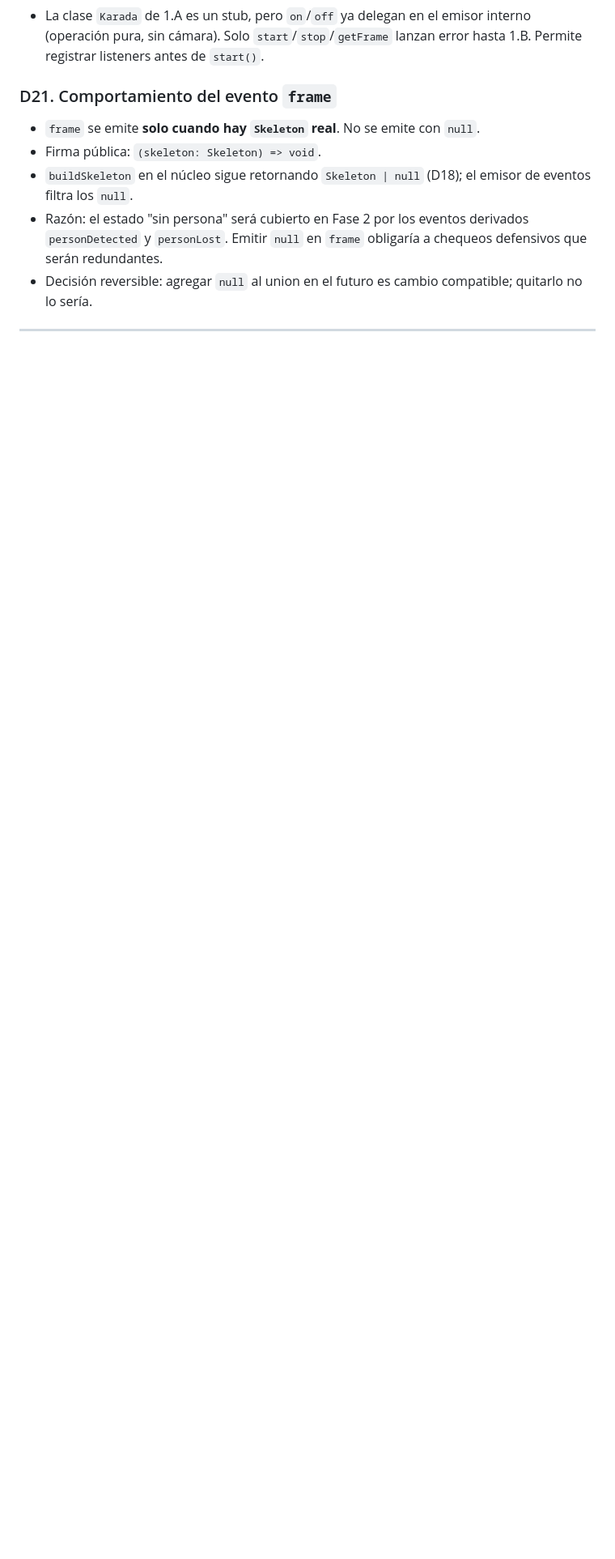
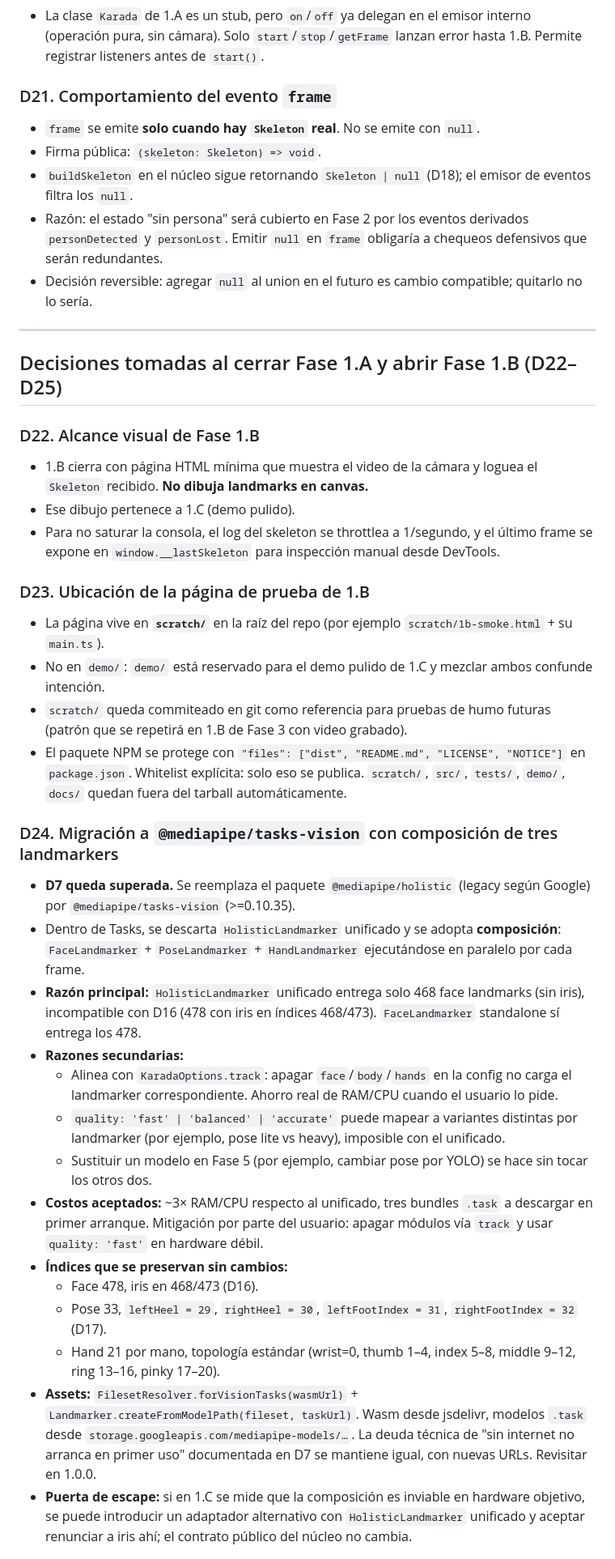
Before and after one commit to diegohenriquez279-ctrl/karada, a Markdown page: docs/decisions/fase-1.md, the part around one of its changes. Shown at 81% size. GitHub-like rendering; blank space fills up the shorter version.

Commit message:
docs(fase-1): registra D22-D25 y supera D7 (migracion a tasks-vision)
Co-Authored-By: Claude Opus 4.8 <noreply@anthropic.com>

```diff
--- a/docs/decisions/fase-1.md
+++ b/docs/decisions/fase-1.md
@@ -163,3 +166,32 @@ Este subset cierra la pregunta abierta #1 del brief.
 
 ---
 
+## Decisiones tomadas al cerrar Fase 1.A y abrir Fase 1.B (D22–D25)
+
+### D22. Alcance visual de Fase 1.B
+- 1.B cierra con página HTML mínima que muestra el video de la cámara y loguea el `Skeleton` recibido. **No dibuja landmarks en canvas.**
+- Ese dibujo pertenece a 1.C (demo pulido).
+- Para no saturar la consola, el log del skeleton se throttlea a 1/segundo, y el último frame se expone en `window.__lastSkeleton` para inspección manual desde DevTools.
+
+### D23. Ubicación de la página de prueba de 1.B
+- La página vive en **`scratch/`** en la raíz del repo (por ejemplo `scratch/1b-smoke.html` + su `main.ts`).
+- No en `demo/`: `demo/` está reservado para el demo pulido de 1.C y mezclar ambos confunde intención.
+- `scratch/` queda commiteado en git como referencia para pruebas de humo futuras (patrón que se repetirá en 1.B de Fase 3 con video grabado).
+- El paquete NPM se protege con `"files": ["dist", "README.md", "LICENSE", "NOTICE"]` en `package.json`. Whitelist explícita: solo eso se publica. `scratch/`, `src/`, `tests/`, `demo/`, `docs/` quedan fuera del tarball automáticamente.
+
+### D24. Migración a `@mediapipe/tasks-vision` con composición de tres landmarkers
+- **D7 queda superada.** Se reemplaza el paquete `@mediapipe/holistic` (legacy según Google) por `@mediapipe/tasks-vision` (>=0.10.35).
+- Dentro de Tasks, se descarta `HolisticLandmarker` unificado y se adopta **composición**: `FaceLandmarker` + `PoseLandmarker` + `HandLandmarker` ejecutándose en paralelo por cada frame.
+- **Razón principal:** `HolisticLandmarker` unificado entrega solo 468 face landmarks (sin iris), incompatible con D16 (478 con iris en índices 468/473). `FaceLandmarker` standalone sí entrega los 478.
+- **Razones secundarias:**
+  - Alinea con `KaradaOptions.track`: apagar `face`/`body`/`hands` en la config no carga el landmarker correspondiente. Ahorro real de RAM/CPU cuando el usuario lo pide.
+  - `quality: 'fast' | 'balanced' | 'accurate'` puede mapear a variantes distintas por landmarker (por ejemplo, pose lite vs heavy), imposible con el unificado.
+  - Sustituir un modelo en Fase 5 (por ejemplo, cambiar pose por YOLO) se hace sin tocar los otros dos.
+- **Costos aceptados:** ~3× RAM/CPU respecto al unificado, tres bundles `.task` a descargar en primer arranque. Mitigación por parte del usuario: apagar módulos vía `track` y usar `quality: 'fast'` en hardware débil.
+- **Índices que se preservan sin cambios:**
+  - Face 478, iris en 468/473 (D16).
+  - Pose 33, `leftHeel = 29`, `rightHeel = 30`, `leftFootIndex = 31`, `rightFootIndex = 32` (D17).
+  - Hand 21 por mano, topología estándar (wrist=0, thumb 1–4, index 5–8, middle 9–12, ring 13–16, pinky 17–20).
+- **Assets:** `FilesetResolver.forVisionTasks(wasmUrl)` + `Landmarker.createFromModelPath(fileset, taskUrl)`. Wasm desde jsdelivr, modelos `.task` desde `storage.googleapis.com/mediapipe-models/…`. La deuda técnica de "sin internet no arranca en primer uso" documentada en D7 se mantiene igual, con nuevas URLs. Revisitar en 1.0.0.
+- **Puerta de escape:** si en 1.C se mide que la composición es inviable en hardware objetivo, se puede introducir un adaptador alternativo con `HolisticLandmarker` unificado y aceptar renunciar a iris ahí; el contrato público del núcleo no cambia.
+
```
Also changed, not shown: other parts of docs/decisions/fase-1.md (+14 -3 lines).
